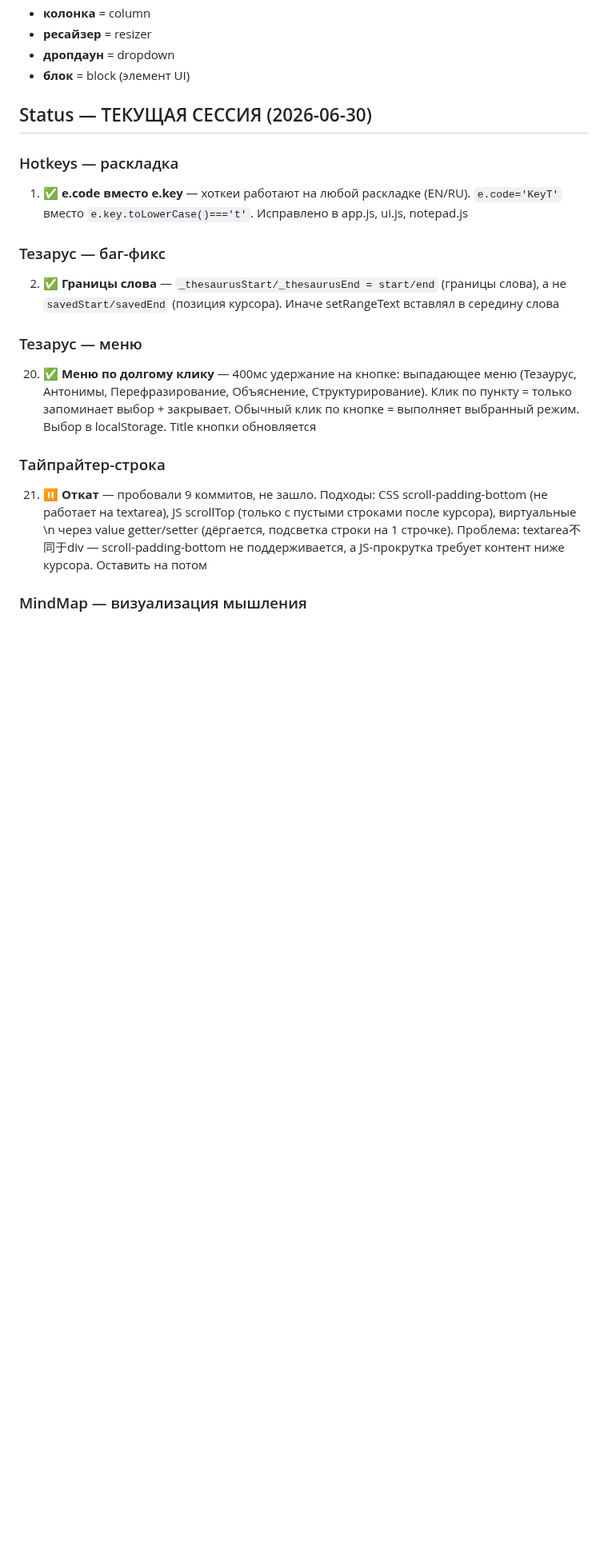
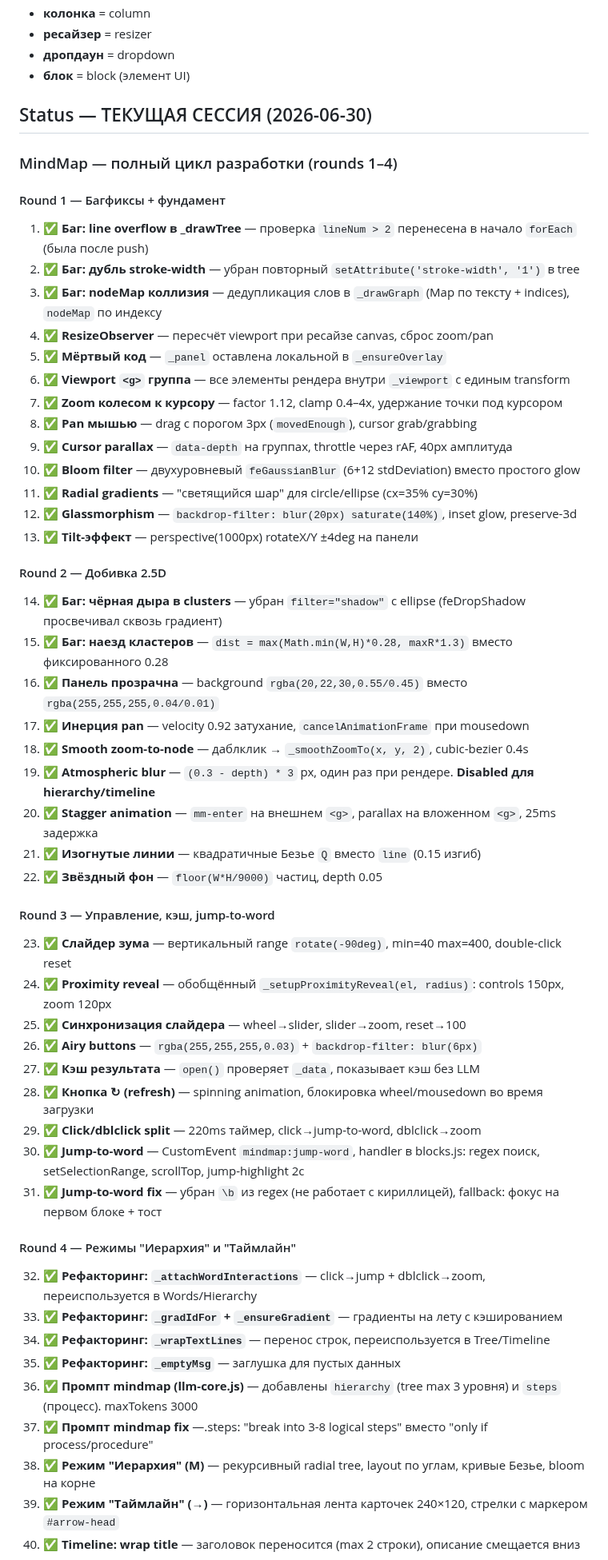
Before and after one commit to VVSh-st/paste-copy, a Markdown page: HANDOFF.md, the part around one of its changes. Shown at 80% size. Drawn GitHub-style; blank space fills up the shorter version.

Commit message:
docs: обновлен HANDOFF.md — MindMap rounds 1-4

```diff
--- a/HANDOFF.md
+++ b/HANDOFF.md
@@ -22,21 +22,57 @@
 
 ## Status — ТЕКУЩАЯ СЕССИЯ (2026-06-30)
 
-### Hotkeys — раскладка
+### MindMap — полный цикл разработки (rounds 1–4)
 
-1. ✅ **e.code вместо e.key** — хоткеи работают на любой раскладке (EN/RU). `e.code='KeyT'` вместо `e.key.toLowerCase()==='t'`. Исправлено в app.js, ui.js, notepad.js
+#### Round 1 — Багфиксы + фундамент
 
-### Тезарус — баг-фикс
+1. ✅ **Баг: line overflow в _drawTree** — проверка `lineNum > 2` перенесена в начало `forEach` (была после push)
+2. ✅ **Баг: дубль stroke-width** — убран повторный `setAttribute('stroke-width', '1')` в tree
+3. ✅ **Баг: nodeMap коллизия** — дедупликация слов в `_drawGraph` (Map по тексту + indices), `nodeMap` по индексу
+4. ✅ **ResizeObserver** — пересчёт viewport при ресайзе canvas, сброс zoom/pan
+5. ✅ **Мёртвый код** — `_panel` оставлена локальной в `_ensureOverlay`
+6. ✅ **Viewport `<g>` группа** — все элементы рендера внутри `_viewport` с единым transform
+7. ✅ **Zoom колесом к курсору** — factor 1.12, clamp 0.4–4x, удержание точки под курсором
+8. ✅ **Pan мышью** — drag с порогом 3px (`movedEnough`), cursor grab/grabbing
+9. ✅ **Cursor parallax** — `data-depth` на группах, throttle через rAF, 40px амплитуда
+10. ✅ **Bloom filter** — двухуровневый `feGaussianBlur` (6+12 stdDeviation) вместо простого glow
+11. ✅ **Radial gradients** — "светящийся шар" для circle/ellipse (cx=35% cy=30%)
+12. ✅ **Glassmorphism** — `backdrop-filter: blur(20px) saturate(140%)`, inset glow, preserve-3d
+13. ✅ **Tilt-эффект** — perspective(1000px) rotateX/Y ±4deg на панели
 
-2. ✅ **Границы слова** — `_thesaurusStart/_thesaurusEnd = start/end` (границы слова), а не `savedStart/savedEnd` (позиция курсора). Иначе setRangeText вставлял в середину слова
+#### Round 2 — Добивка 2.5D
 
-### Тезарус — меню
+14. ✅ **Баг: чёрная дыра в clusters** — убран `filter="shadow"` с ellipse (feDropShadow просвечивал сквозь градиент)
+15. ✅ **Баг: наезд кластеров** — `dist = max(Math.min(W,H)*0.28, maxR*1.3)` вместо фиксированного 0.28
+16. ✅ **Панель прозрачна** — background `rgba(20,22,30,0.55/0.45)` вместо `rgba(255,255,255,0.04/0.01)`
+17. ✅ **Инерция pan** — velocity 0.92 затухание, `cancelAnimationFrame` при mousedown
+18. ✅ **Smooth zoom-to-node** — даблклик → `_smoothZoomTo(x, y, 2)`, cubic-bezier 0.4s
+19. ✅ **Atmospheric blur** — `(0.3 - depth) * 3` px, один раз при рендере. **Disabled для hierarchy/timeline**
+20. ✅ **Stagger animation** — `mm-enter` на внешнем `<g>`, parallax на вложенном `<g>`, 25ms задержка
+21. ✅ **Изогнутые линии** — квадратичные Безье `Q` вместо `line` (0.15 изгиб)
+22. ✅ **Звёздный фон** — `floor(W*H/9000)` частиц, depth 0.05
 
-20. ✅ **Меню по долгому клику** — 400мс удержание на кнопке: выпадающее меню (Тезаурус, Антонимы, Перефразирование, Объяснение, Структурирование). Клик по пункту = только запоминает выбор + закрывает. Обычный клик по кнопке = выполняет выбранный режим. Выбор в localStorage. Title кнопки обновляется
+#### Round 3 — Управление, кэш, jump-to-word
 
-### Тайпрайтер-строка
+23. ✅ **Слайдер зума** — вертикальный range `rotate(-90deg)`, min=40 max=400, double-click reset
+24. ✅ **Proximity reveal** — обобщённый `_setupProximityReveal(el, radius)`: controls 150px, zoom 120px
+25. ✅ **Синхронизация слайдера** — wheel→slider, slider→zoom, reset→100
+26. ✅ **Airy buttons** — `rgba(255,255,255,0.03)` + `backdrop-filter: blur(6px)`
+27. ✅ **Кэш результата** — `open()` проверяет `_data`, показывает кэш без LLM
+28. ✅ **Кнопка ↻ (refresh)** — spinning animation, блокировка wheel/mousedown во время загрузки
+29. ✅ **Click/dblclick split** — 220ms таймер, click→jump-to-word, dblclick→zoom
+30. ✅ **Jump-to-word** — CustomEvent `mindmap:jump-word`, handler в blocks.js: regex поиск, setSelectionRange, scrollTop, jump-highlight 2с
+31. ✅ **Jump-to-word fix** — убран `\b` из regex (не работает с кириллицей), fallback: фокус на первом блоке + тост
 
-21. ⏸️ **Откат** — пробовали 9 коммитов, не зашло. Подходы: CSS scroll-padding-bottom (не работает на textarea), JS scrollTop (только с пустыми строками после курсора), виртуальные \n через value getter/setter (дёргается, подсветка строки на 1 строчке). Проблема: textarea不同于div — scroll-padding-bottom не поддерживается, а JS-прокрутка требует контент ниже курсора. Оставить на потом
+#### Round 4 — Режимы "Иерархия" и "Таймлайн"
 
-### MindMap — визуализация мышления
+32. ✅ **Рефакторинг: `_attachWordInteractions`** — click→jump + dblclick→zoom, переиспользуется в Words/Hierarchy
+33. ✅ **Рефакторинг: `_gradIdFor` + `_ensureGradient`** — градиенты на лету с кэшированием
+34. ✅ **Рефакторинг: `_wrapTextLines`** — перенос строк, переиспользуется в Tree/Timeline
+35. ✅ **Рефакторинг: `_emptyMsg`** — заглушка для пустых данных
+36. ✅ **Промпт mindmap (llm-core.js)** — добавлены `hierarchy` (tree max 3 уровня) и `steps` (процесс). maxTokens 3000
+37. ✅ **Промпт mindmap fix** —.steps: "break into 3-8 logical steps" вместо "only if process/procedure"
+38. ✅ **Режим "Иерархия" (M)** — рекурсивный radial tree, layout по углам, кривые Безье, bloom на корне
+39. ✅ **Режим "Таймлайн" (→)** — горизонтальная лента карточек 240×120, стрелки с маркером `#arrow-head`
+40. ✅ **Timeline: wrap title** — заголовок переносится (max 2 строки), описание смещается вниз
 
```
Also changed, not shown: other parts of HANDOFF.md (+33 -27 lines).
